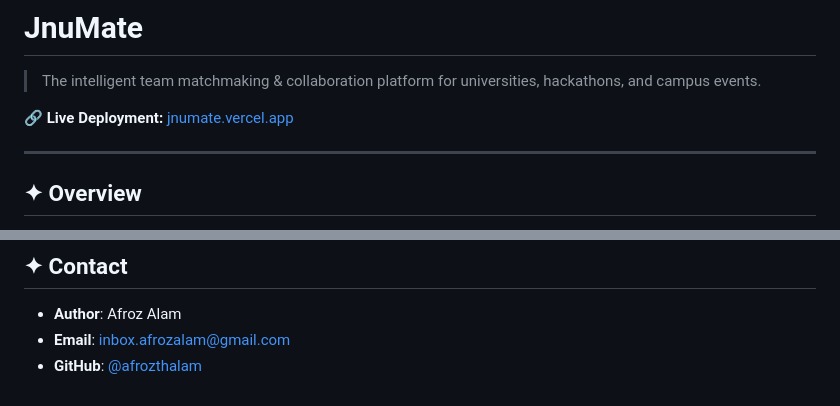
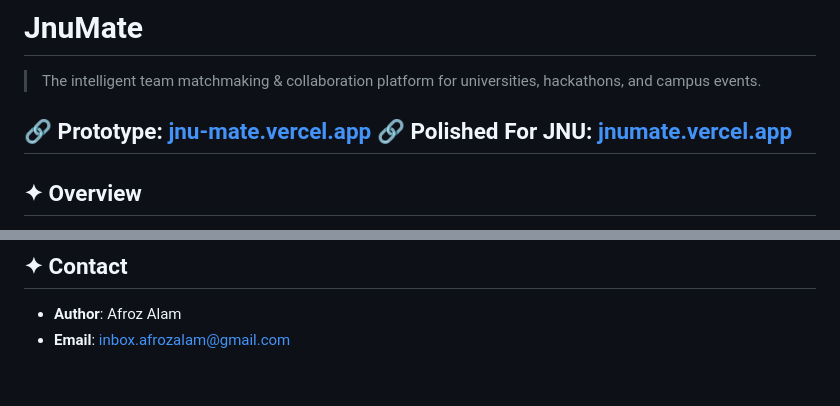
Before and after one commit to afrozthalam/JnuMate, a Markdown page: README.md, 2 parts joined by grey strips. Rendered like a GitHub page.

```diff
--- a/README.md
+++ b/README.md
@@ -2,8 +2,8 @@
 
 > The intelligent team matchmaking & collaboration platform for universities, hackathons, and campus events.
 
-🔗 **Live Deployment:** [jnumate.vercel.app](https://jnumate.vercel.app)
-
+🔗 **Prototype:** [jnu-mate.vercel.app](https://jnumate.vercel.app)
+🔗 **Polished For JNU:** [jnumate.vercel.app](https://jnumate.vercel.app)
 ---
 
 ## ✦ Overview
@@ -77,4 +77,3 @@ Open [http://127.0.0.1:5000](http://127.0.0.1:5000) in your browser.
 
 - **Author**: Afroz Alam
 - **Email**: [inbox.afrozalam@gmail.com](mailto:inbox.afrozalam@gmail.com)
-- **GitHub**: [@afrozthalam](https://github.com/afrozthalam)
```
